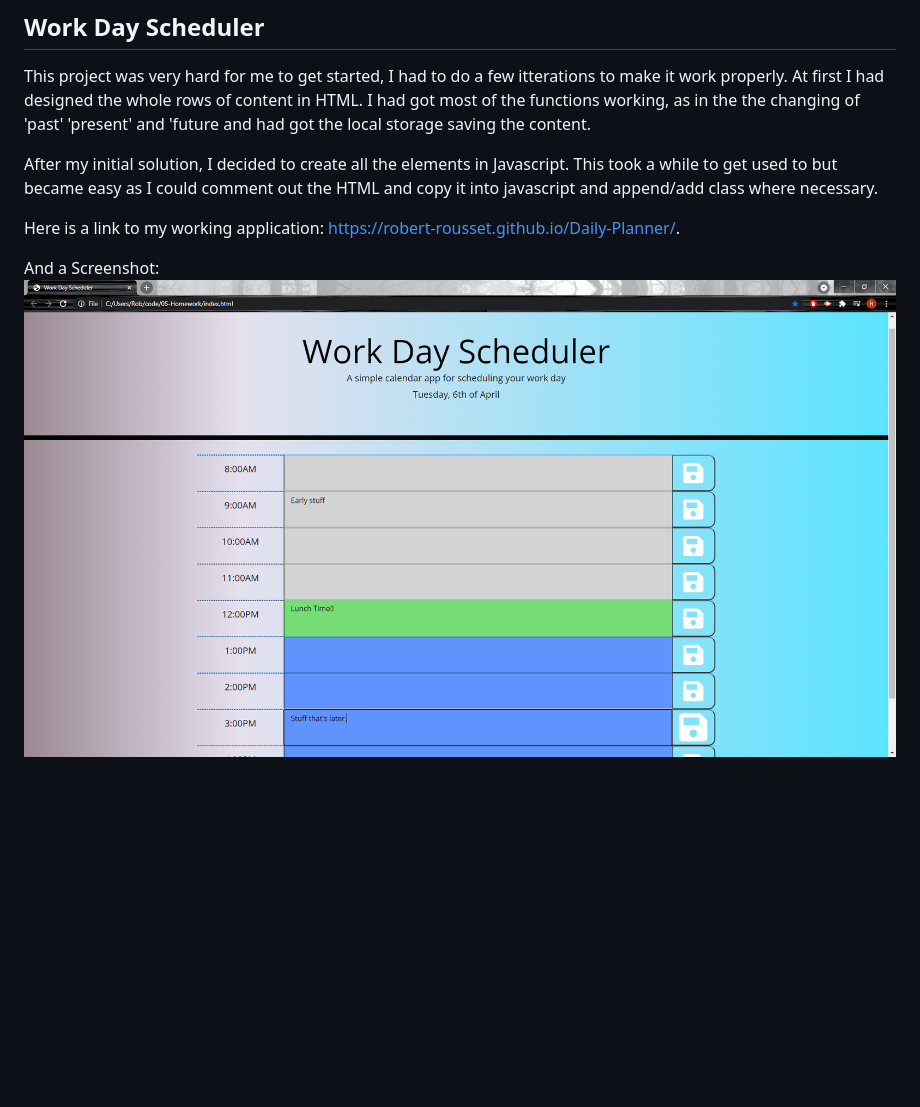
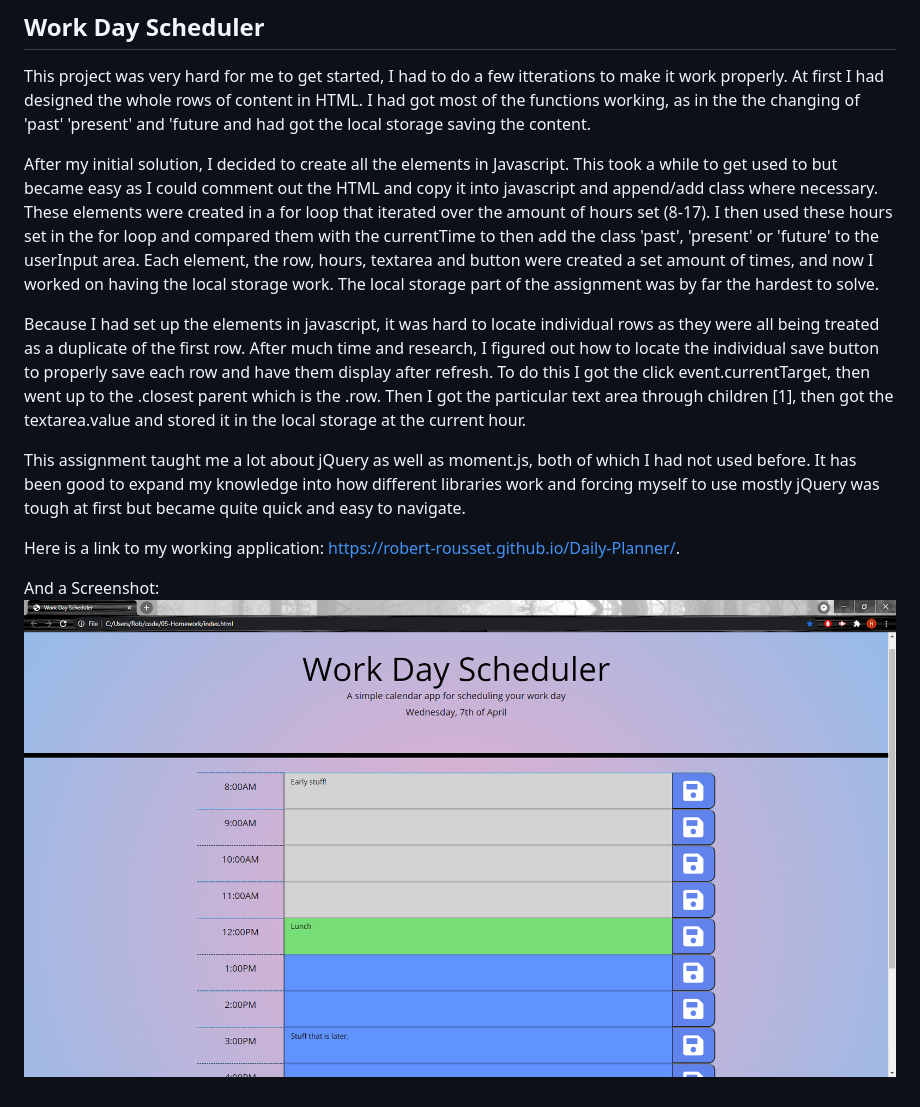
Before and after one commit to Robert-Rousset/Daily-Planner, a Markdown page: README.md, the part around the change. GitHub-like rendering; pictures changed too: Assets/Images/Work-Day-Scheduler.png; blank space fills up the shorter version.

Commit message:
local storage working and everything completely fixedgit add .! :)

```diff
--- a/README.md
+++ b/README.md
@@ -4,7 +4,11 @@
 
 This project was very hard for me to get started, I had to do a few itterations to make it work properly. At first I had designed the whole rows of content in HTML. I had got most of the functions working, as in the the changing of 'past' 'present' and 'future and had got the local storage saving the content.
 
-After my initial solution, I decided to create all the elements in Javascript. This took a while to get used to but became easy as I could comment out the HTML and copy it into javascript and append/add class where necessary.
+After my initial solution, I decided to create all the elements in Javascript. This took a while to get used to but became easy as I could comment out the HTML and copy it into javascript and append/add class where necessary. These elements were created in a for loop that iterated over the amount of hours set (8-17). I then used these hours set in the for loop and compared them with the currentTime to then add the class 'past', 'present' or 'future' to the userInput area. Each element, the row, hours, textarea and button were created a set amount of times, and now I worked on having the local storage work. The local storage part of the assignment was by far the hardest to solve.
+
+Because I had set up the elements in javascript, it was hard to locate individual rows as they were all being treated as a duplicate of the first row. After much time and research, I figured out how to locate the individual save button to properly save each row and have them display after refresh. To do this I got the click event.currentTarget, then went up to the .closest parent which is the .row. Then I got the particular text area through children [1], then got the textarea.value and stored it in the local storage at the current hour.
+
+This assignment taught me a lot about jQuery as well as moment.js, both of which I had not used before. It has been good to expand my knowledge into how different libraries work and forcing myself to use mostly jQuery was tough at first but became quite quick and easy to navigate.
 
 Here is a link to my working application: https://robert-rousset.github.io/Daily-Planner/.
 
```
Also changed, not shown: Assets/Images/saveIcon.png (deleted), 3 other files.
